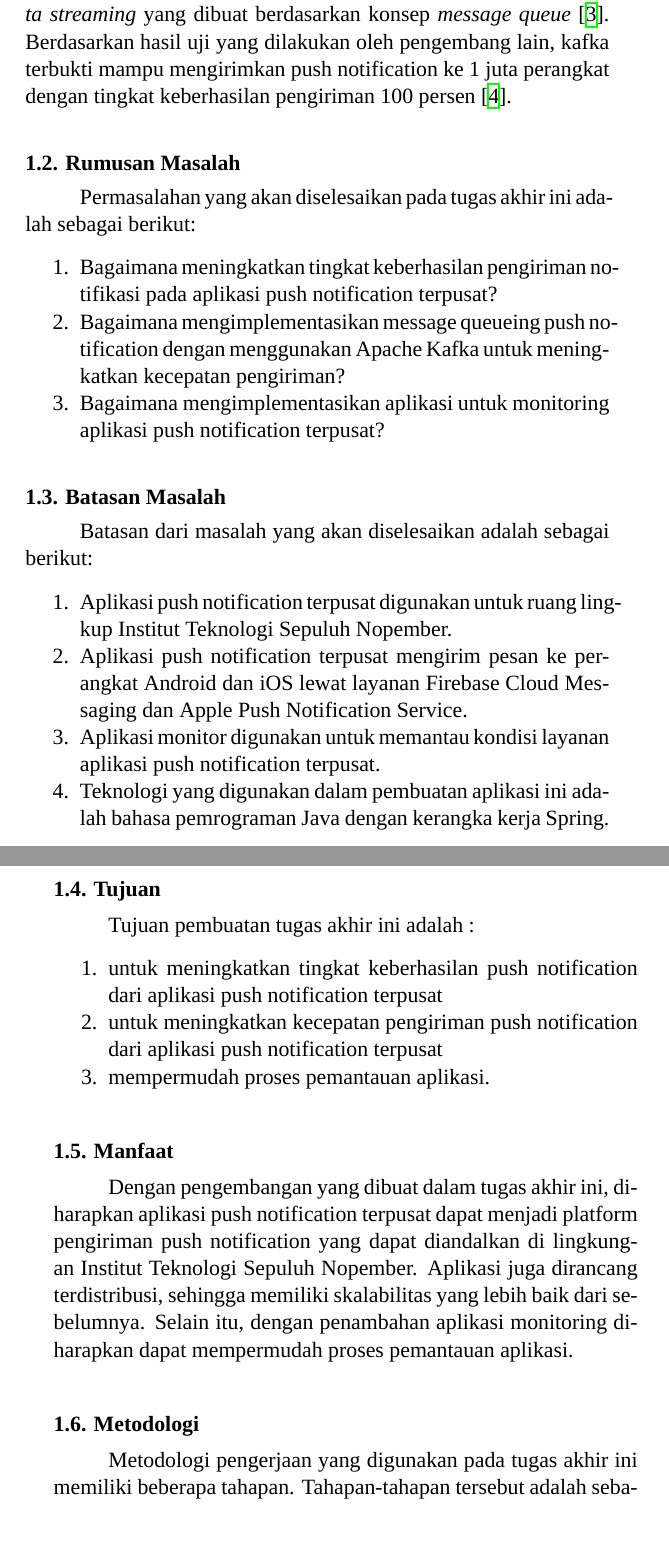
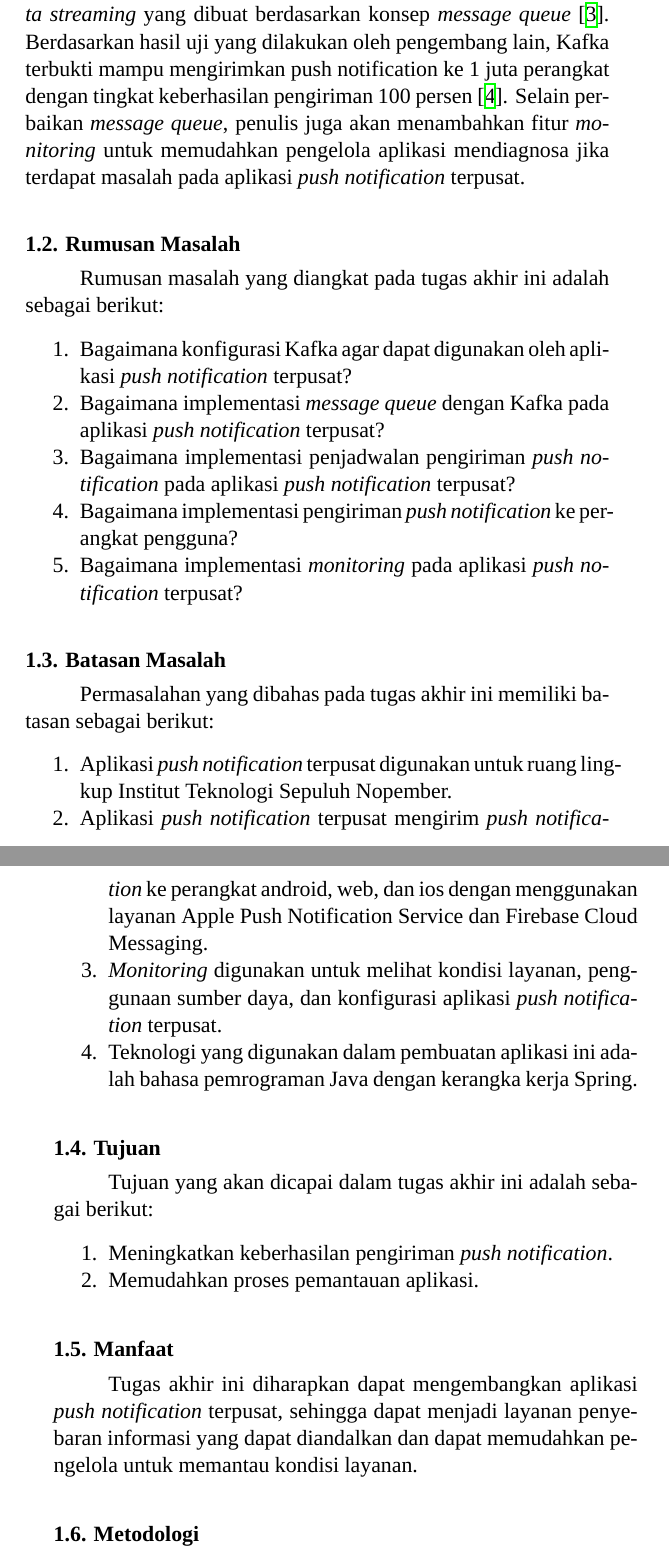
Before and after one commit to dadangeuy/tugas-akhir, a LaTeX thesis (buku/main.tex, which reads buku/bab1/bab1.tex): two parts of pages 26 and 27 of 89, joined at a grey line, cut so that both start at the same text, the shorter picture padded with empty space. Compiled offline with XeLaTeX; a missing font is replaced by an installed copy or a similar font.

Commit message:
fix bab 1

```diff
--- a/buku/bab1/bab1.tex
+++ b/buku/bab1/bab1.tex
@@ -7,35 +7,35 @@
 \par Pengiriman \textit{push notification} di Institut Teknologi Sepuluh Nopember menggunakan layanan aplikasi \textit{push notification} terpusat. Aplikasi \textit{push notification} terpusat adalah layanan pengiriman \textit{push notification} berbasis web yang dikembangkan untuk memudahkan manajemen dan proses penyebaran informasi ke pengguna aplikasi yang ada di Institut Teknologi Sepuluh Nopember \cite{application-thesis}.
 \par Aplikasi \textit{push notification} terpusat menggunakan metode \textit{message queue} dalam proses pengiriman \textit{push notification}. \textit{Message queue} adalah metode komunikasi antar sistem secara asynchronous dengan cara membuat antrian untuk pesan-pesan yang akan diolah \cite{message-queue-online}. Message queue pada umumnya digunakan oleh aplikasi yang membutuhkan waktu lama untuk mengolah data, seperti pengiriman email, transaksi perbankan, dan sebagainya.
 \par \textit{Message queue} yang digunakan oleh aplikasi push notification terpusat memiliki kelemahan dari sisi keandalan pengiriman \textit{push notification}. Berdasarkan hasil pengujian, untuk kasus uji pengiriman \textit{push notification} ke 3000 perangkat, tingkat keberhasilan pengiriman hanya 63,8 persen \cite{application-thesis}.
-\par Oleh karena itu, pada tugas akhir ini penulis mengusulkan untuk menggunakan kafka sebagai pengganti message queue yang saat ini digunakan. Kafka adalah layanan terdistribusi untuk \textit{data streaming} yang dibuat berdasarkan konsep \textit{message queue} \cite{kafka-online}. Berdasarkan hasil uji yang dilakukan oleh pengembang lain, kafka terbukti mampu mengirimkan push notification ke 1 juta perangkat dengan tingkat keberhasilan pengiriman 100 persen \cite{prototype-article}.
+\par Oleh karena itu, pada tugas akhir ini penulis mengusulkan untuk menggunakan Kafka sebagai pengganti message queue yang saat ini digunakan. Kafka adalah layanan terdistribusi untuk \textit{data streaming} yang dibuat berdasarkan konsep \textit{message queue} \cite{kafka-online}. Berdasarkan hasil uji yang dilakukan oleh pengembang lain, Kafka terbukti mampu mengirimkan push notification ke 1 juta perangkat dengan tingkat keberhasilan pengiriman 100 persen \cite{prototype-article}. Selain perbaikan \textit{message queue}, penulis juga akan menambahkan fitur \textit{monitoring} untuk memudahkan pengelola aplikasi mendiagnosa jika terdapat masalah pada aplikasi \textit{push notification} terpusat.
 
 \section {Rumusan Masalah}
-Permasalahan yang akan diselesaikan pada tugas akhir ini adalah sebagai berikut:
+Rumusan masalah yang diangkat pada tugas akhir ini adalah sebagai berikut:
 \begin {enumerate}
-\item Bagaimana meningkatkan tingkat keberhasilan pengiriman notifikasi pada aplikasi push notification terpusat?
-\item Bagaimana mengimplementasikan message queueing push notification dengan menggunakan Apache Kafka untuk meningkatkan kecepatan pengiriman?
-\item Bagaimana mengimplementasikan aplikasi untuk monitoring aplikasi push notification terpusat?
+\item Bagaimana konfigurasi Kafka agar dapat digunakan oleh aplikasi \textit{push notification} terpusat?
+\item Bagaimana implementasi \textit{message queue} dengan Kafka pada aplikasi \textit{push notification} terpusat?
+\item Bagaimana implementasi penjadwalan pengiriman \textit{push notification} pada aplikasi \textit{push notification} terpusat?
+\item Bagaimana implementasi pengiriman \textit{push notification} ke perangkat pengguna?
+\item Bagaimana implementasi \textit{monitoring} pada aplikasi \textit{push notification} terpusat?
 \end {enumerate}
 
 \section {Batasan Masalah}
-Batasan dari masalah yang akan diselesaikan adalah sebagai berikut:
+Permasalahan yang dibahas pada tugas akhir ini memiliki batasan sebagai berikut:
 \begin {enumerate}
-\item Aplikasi push notification terpusat digunakan untuk ruang lingkup Institut Teknologi Sepuluh Nopember.
-\item Aplikasi push notification terpusat mengirim pesan ke perangkat Android dan iOS lewat layanan Firebase Cloud Messaging dan Apple Push Notification Service.
-\item Aplikasi monitor digunakan untuk memantau kondisi layanan aplikasi push notification terpusat.
+\item Aplikasi \textit{push notification} terpusat digunakan untuk ruang lingkup Institut Teknologi Sepuluh Nopember.
+\item Aplikasi \textit{push notification} terpusat mengirim \textit{push notification} ke perangkat android, web, dan ios dengan menggunakan layanan Apple Push Notification Service dan Firebase Cloud Messaging.
+\item \textit{Monitoring} digunakan untuk melihat kondisi layanan, penggunaan sumber daya, dan konfigurasi aplikasi \textit{push notification} terpusat.
 \item Teknologi yang digunakan dalam pembuatan aplikasi ini adalah bahasa pemrograman Java dengan kerangka kerja Spring.
 \end {enumerate}
 
 \section {Tujuan}
-Tujuan pembuatan tugas akhir ini adalah :
+Tujuan yang akan dicapai dalam tugas akhir ini adalah sebagai berikut:
 \begin{enumerate}
-	\item untuk meningkatkan tingkat keberhasilan push notification dari aplikasi push notification terpusat
-	\item untuk meningkatkan kecepatan pengiriman push notification dari aplikasi push notification terpusat
-	\item mempermudah proses pemantauan aplikasi.
+	\item Meningkatkan keberhasilan pengiriman \textit{push notification}.
+	\item Memudahkan proses pemantauan aplikasi.
 \end{enumerate}
 
 \section{Manfaat}
-Dengan pengembangan yang dibuat dalam tugas akhir ini, diharapkan aplikasi push notification terpusat dapat menjadi platform pengiriman push notification yang dapat diandalkan di lingkungan Institut Teknologi Sepuluh Nopember. Aplikasi juga dirancang terdistribusi, sehingga memiliki skalabilitas yang lebih baik dari sebelumnya. Selain itu, dengan penambahan aplikasi monitoring diharapkan dapat mempermudah proses pemantauan aplikasi.
+Tugas akhir ini diharapkan dapat mengembangkan aplikasi \textit{push notification} terpusat, sehingga dapat menjadi layanan penyebaran informasi yang dapat diandalkan dan dapat memudahkan pengelola untuk memantau kondisi layanan.
 
 \section {Metodologi}
-Metodologi pengerjaan yang digunakan pada tugas akhir ini memiliki beberapa tahapan. Tahapan-tahapan tersebut adalah sebagai berikut:
```
Also changed, not shown: buku/bab1/bab1.tex (27 more changed lines).
